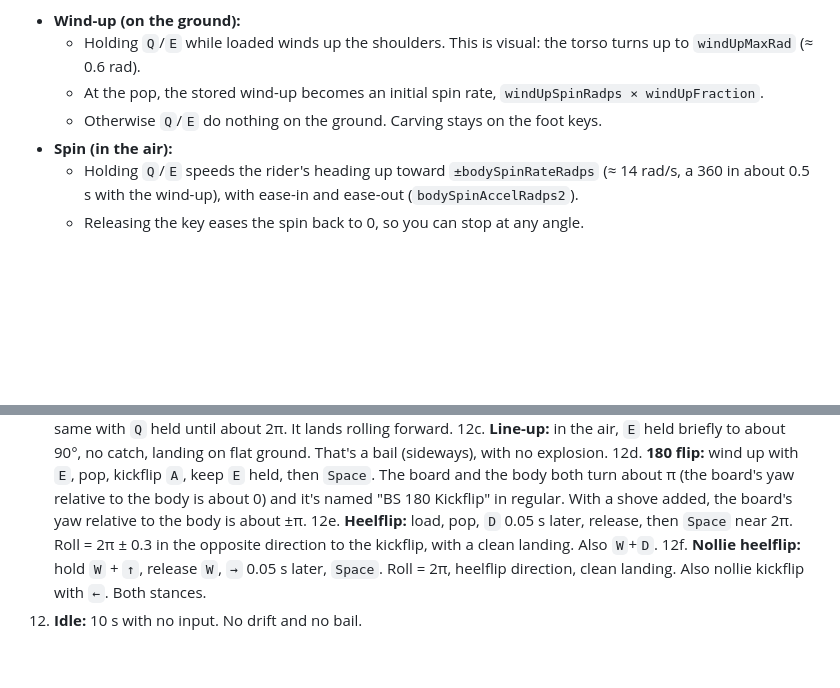
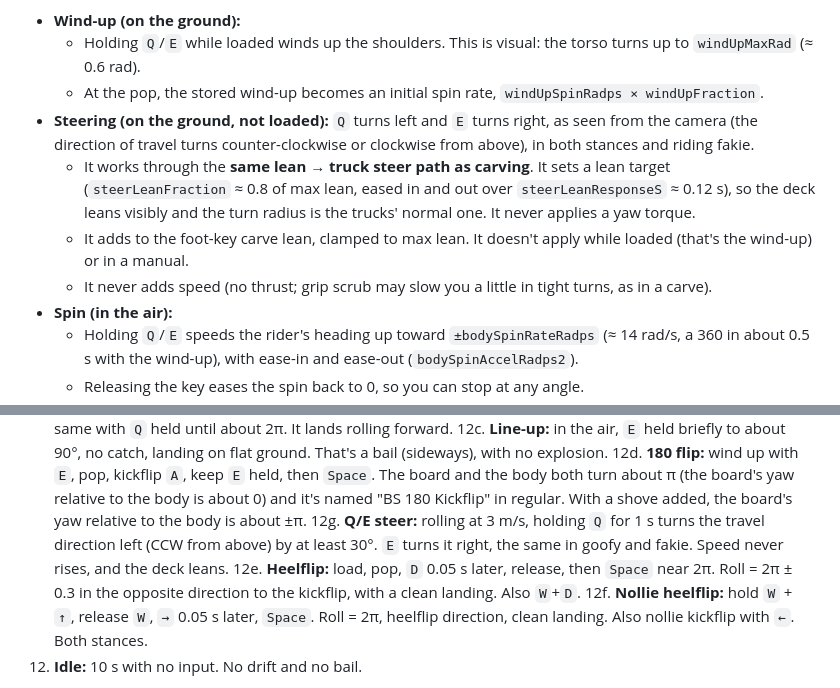
Before and after one commit to v4rgas/two-feet, a Markdown page: MECHANICS.md, 2 parts joined by grey strips. GitHub-like rendering; blank space fills up the shorter version.

Commit message:
docs: Q/E steer on the ground (through lean → truck steer)

```diff
--- a/MECHANICS.md
+++ b/MECHANICS.md
@@ -207,7 +207,19 @@ for the recognizer, based on stance.
     the torso turns up to `windUpMaxRad` (≈ 0.6 rad).
   - At the pop, the stored wind-up becomes an initial spin rate,
     `windUpSpinRadps × windUpFraction`.
-  - Otherwise `Q`/`E` do nothing on the ground. Carving stays on the foot keys.
+- **Steering (on the ground, not loaded):** `Q` turns left and `E` turns
+  right, as seen from the camera (the direction of travel turns
+  counter-clockwise or clockwise from above), in both stances and riding
+  fakie.
+  - It works through the **same lean → truck steer path as carving**. It
+    sets a lean target (`steerLeanFraction` ≈ 0.8 of max lean, eased in and
+    out over `steerLeanResponseS` ≈ 0.12 s), so the deck leans visibly and
+    the turn radius is the trucks' normal one. It never applies a yaw
+    torque.
+  - It adds to the foot-key carve lean, clamped to max lean. It doesn't
+    apply while loaded (that's the wind-up) or in a manual.
+  - It never adds speed (no thrust; grip scrub may slow you a little in
+    tight turns, as in a carve).
 - **Spin (in the air):**
   - Holding `Q`/`E` speeds the rider's heading up toward
     `±bodySpinRateRadps` (≈ 14 rad/s, a 360 in about 0.5 s with the wind-up),
@@ -630,6 +642,7 @@ These are all first guesses. The dev tuning panel must expose them live.
 12b. **Body 360:** the same with `Q` held until about 2π. It lands rolling forward.
 12c. **Line-up:** in the air, `E` held briefly to about 90°, no catch, landing on flat ground. That's a bail (sideways), with no explosion.
 12d. **180 flip:** wind up with `E`, pop, kickflip `A`, keep `E` held, then `Space`. The board and the body both turn about π (the board's yaw relative to the body is about 0) and it's named "BS 180 Kickflip" in regular. With a shove added, the board's yaw relative to the body is about ±π.
+12g. **Q/E steer:** rolling at 3 m/s, holding `Q` for 1 s turns the travel direction left (CCW from above) by at least 30°. `E` turns it right, the same in goofy and fakie. Speed never rises, and the deck leans.
 12e. **Heelflip:** load, pop, `D` 0.05 s later, release, then `Space` near 2π. Roll = 2π ± 0.3 in the opposite direction to the kickflip, with a clean landing. Also `W`+`D`.
 12f. **Nollie heelflip:** hold `W` + `↑`, release `W`, `→` 0.05 s later, `Space`. Roll = 2π, heelflip direction, clean landing. Also nollie kickflip with `←`. Both stances.
 13. **Idle:** 10 s with no input. No drift and no bail.
```
